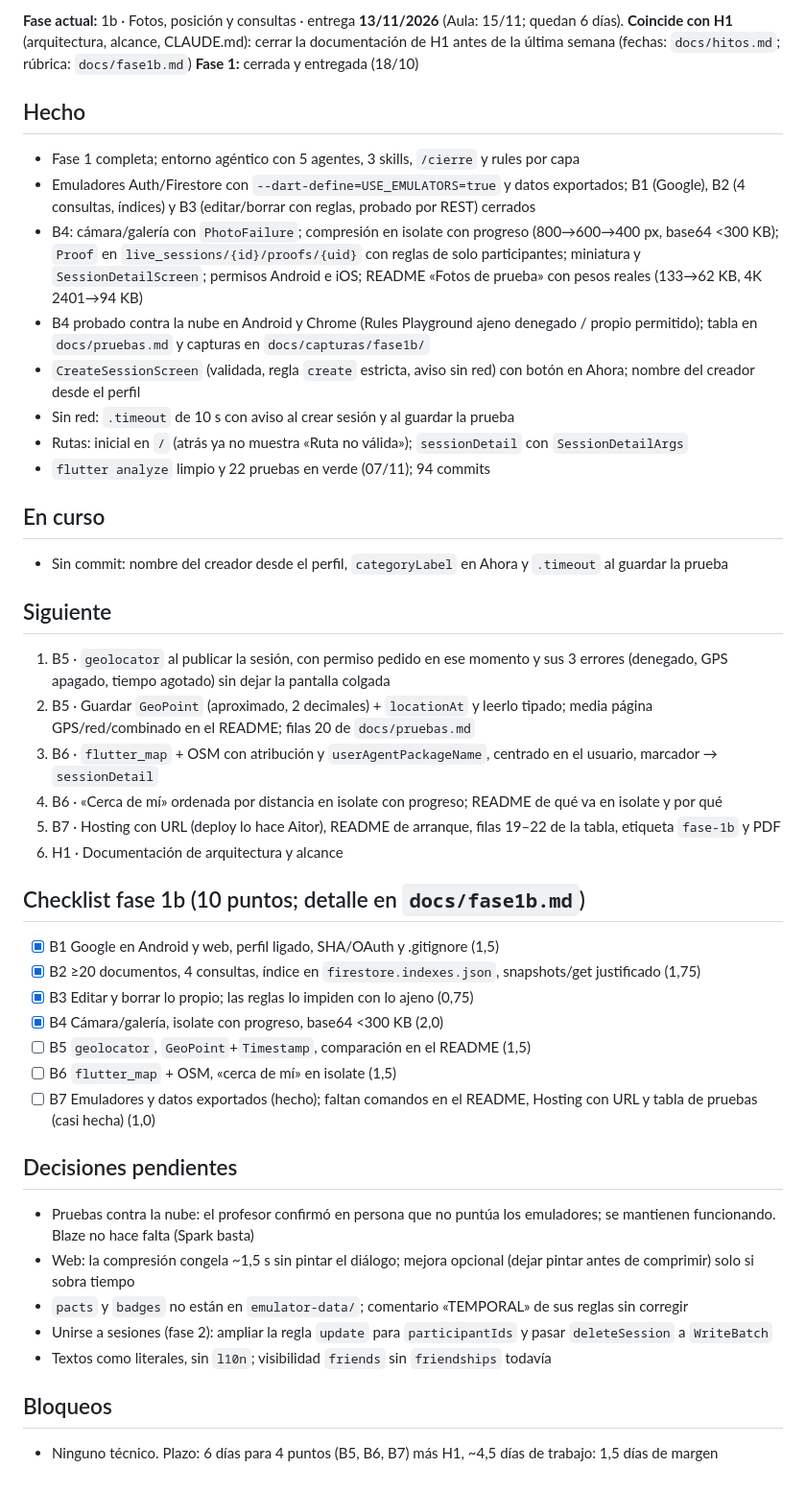
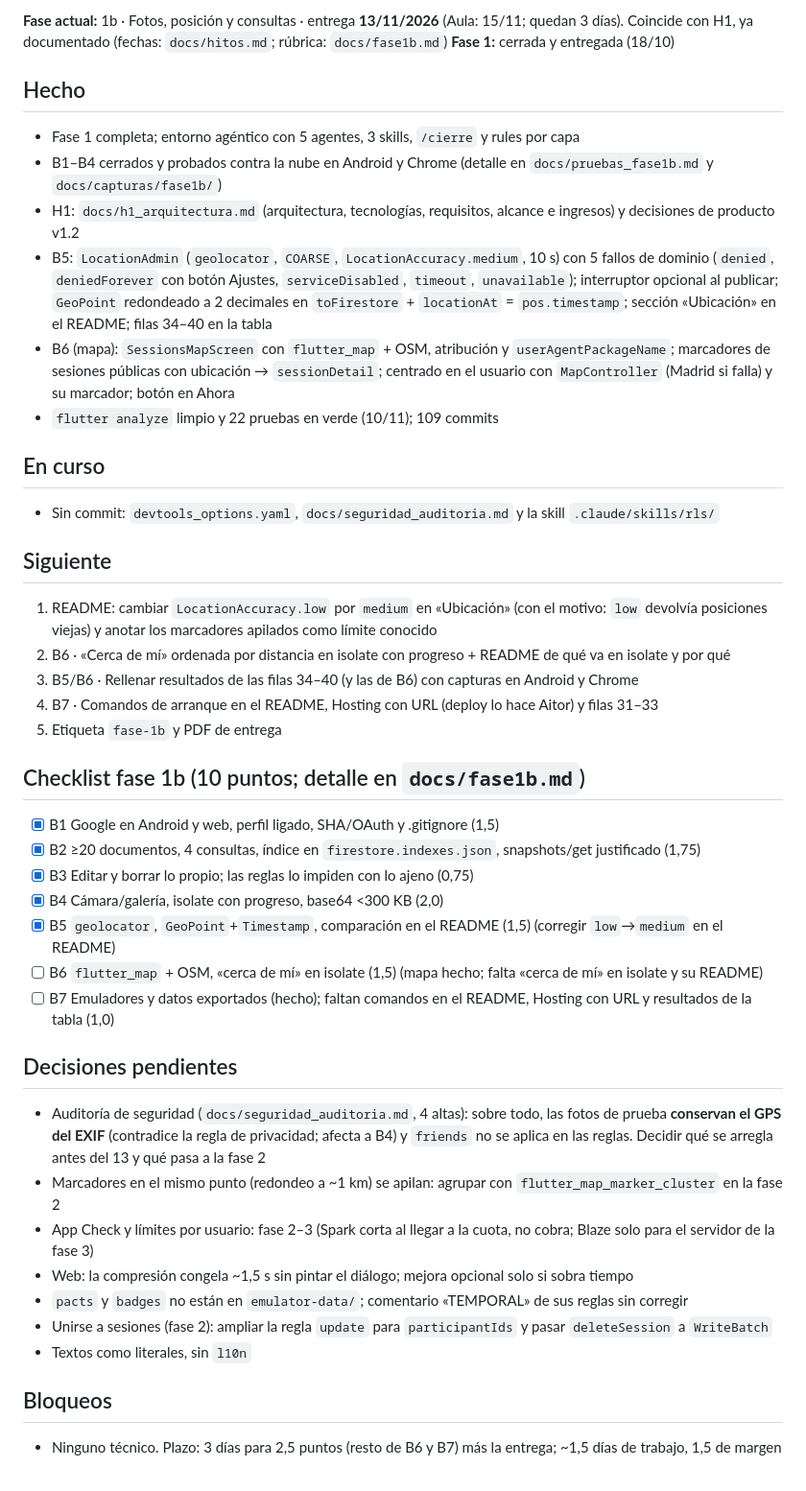
Before and after one commit to Aitoorchs7/codo, a Markdown page: docs/ESTADO.md, the part around one of its changes. Shown at 96% size. Drawn GitHub-style.

Commit message:
Actualiza ESTADO.md con el avance de B5 y B6 y añade registros de IA en IA.md

```diff
--- a/docs/ESTADO.md
+++ b/docs/ESTADO.md
@@ -2,43 +2,42 @@
 
-**Fase actual:** 1b · Fotos, posición y consultas · entrega **13/11/2026** (Aula: 15/11; quedan 6 días). **Coincide con H1** (arquitectura, alcance, CLAUDE.md): cerrar la documentación de H1 antes de la última semana (fechas: `docs/hitos.md`; rúbrica: `docs/fase1b.md`)
+**Fase actual:** 1b · Fotos, posición y consultas · entrega **13/11/2026** (Aula: 15/11; quedan 3 días). Coincide con H1, ya documentado (fechas: `docs/hitos.md`; rúbrica: `docs/fase1b.md`)
 **Fase 1:** cerrada y entregada (18/10)
 
 ## Hecho
 - Fase 1 completa; entorno agéntico con 5 agentes, 3 skills, `/cierre` y rules por capa
-- Emuladores Auth/Firestore con `--dart-define=USE_EMULATORS=true` y datos exportados; B1 (Google), B2 (4 consultas, índices) y B3 (editar/borrar con reglas, probado por REST) cerrados
-- B4: cámara/galería con `PhotoFailure`; compresión en isolate con progreso (800→600→400 px, base64 <300 KB); `Proof` en `live_sessions/{id}/proofs/{uid}` con reglas de solo participantes; miniatura y `SessionDetailScreen`; permisos Android e iOS; README «Fotos de prueba» con pesos reales (133→62 KB, 4K 2401→94 KB)
-- B4 probado contra la nube en Android y Chrome (Rules Playground ajeno denegado / propio permitido); tabla en `docs/pruebas.md` y capturas en `docs/capturas/fase1b/`
-- `CreateSessionScreen` (validada, regla `create` estricta, aviso sin red) con botón en Ahora; nombre del creador desde el perfil
-- Sin red: `.timeout` de 10 s con aviso al crear sesión y al guardar la prueba
-- Rutas: inicial en `/` (atrás ya no muestra «Ruta no válida»); `sessionDetail` con `SessionDetailArgs`
-- `flutter analyze` limpio y 22 pruebas en verde (07/11); 94 commits
+- B1–B4 cerrados y probados contra la nube en Android y Chrome (detalle en `docs/pruebas_fase1b.md` y `docs/capturas/fase1b/`)
+- H1: `docs/h1_arquitectura.md` (arquitectura, tecnologías, requisitos, alcance e ingresos) y decisiones de producto v1.2
+- B5: `LocationAdmin` (`geolocator`, `COARSE`, `LocationAccuracy.medium`, 10 s) con 5 fallos de dominio (`denied`, `deniedForever` con botón Ajustes, `serviceDisabled`, `timeout`, `unavailable`); interruptor opcional al publicar; `GeoPoint` redondeado a 2 decimales en `toFirestore` + `locationAt` = `pos.timestamp`; sección «Ubicación» en el README; filas 34–40 en la tabla
+- B6 (mapa): `SessionsMapScreen` con `flutter_map` + OSM, atribución y `userAgentPackageName`; marcadores de sesiones públicas con ubicación → `sessionDetail`; centrado en el usuario con `MapController` (Madrid si falla) y su marcador; botón en Ahora
+- `flutter analyze` limpio y 22 pruebas en verde (10/11); 109 commits
 
 ## En curso
-- Sin commit: nombre del creador desde el perfil, `categoryLabel` en Ahora y `.timeout` al guardar la prueba
+- Sin commit: `devtools_options.yaml`, `docs/seguridad_auditoria.md` y la skill `.claude/skills/rls/`
 
 ## Siguiente
-1. B5 · `geolocator` al publicar la sesión, con permiso pedido en ese momento y sus 3 errores (denegado, GPS apagado, tiempo agotado) sin dejar la pantalla colgada
-2. B5 · Guardar `GeoPoint` (aproximado, 2 decimales) + `locationAt` y leerlo tipado; media página GPS/red/combinado en el README; filas 20 de `docs/pruebas.md`
-3. B6 · `flutter_map` + OSM con atribución y `userAgentPackageName`, centrado en el usuario, marcador → `sessionDetail`
-4. B6 · «Cerca de mí» ordenada por distancia en isolate con progreso; README de qué va en isolate y por qué
-5. B7 · Hosting con URL (deploy lo hace Aitor), README de arranque, filas 19–22 de la tabla, etiqueta `fase-1b` y PDF
-6. H1 · Documentación de arquitectura y alcance
+1. README: cambiar `LocationAccuracy.low` por `medium` en «Ubicación» (con el motivo: `low` devolvía posiciones viejas) y anotar los marcadores apilados como límite conocido
+2. B6 · «Cerca de mí» ordenada por distancia en isolate con progreso + README de qué va en isolate y por qué
+3. B5/B6 · Rellenar resultados de las filas 34–40 (y las de B6) con capturas en Android y Chrome
+4. B7 · Comandos de arranque en el README, Hosting con URL (deploy lo hace Aitor) y filas 31–33
+5. Etiqueta `fase-1b` y PDF de entrega
 
 ## Checklist fase 1b (10 puntos; detalle en `docs/fase1b.md`)
 - [x] B1 Google en Android y web, perfil ligado, SHA/OAuth y .gitignore (1,5)
 - [x] B2 ≥20 documentos, 4 consultas, índice en `firestore.indexes.json`, snapshots/get justificado (1,75)
 - [x] B3 Editar y borrar lo propio; las reglas lo impiden con lo ajeno (0,75)
 - [x] B4 Cámara/galería, isolate con progreso, base64 <300 KB (2,0)
-- [ ] B5 `geolocator`, `GeoPoint`+`Timestamp`, comparación en el README (1,5)
-- [ ] B6 `flutter_map` + OSM, «cerca de mí» en isolate (1,5)
-- [ ] B7 Emuladores y datos exportados (hecho); faltan comandos en el README, Hosting con URL y tabla de pruebas (casi hecha) (1,0)
+- [x] B5 `geolocator`, `GeoPoint`+`Timestamp`, comparación en el README (1,5) (corregir `low`→`medium` en el README)
+- [ ] B6 `flutter_map` + OSM, «cerca de mí» en isolate (1,5) (mapa hecho; falta «cerca de mí» en isolate y su README)
+- [ ] B7 Emuladores y datos exportados (hecho); faltan comandos en el README, Hosting con URL y resultados de la tabla (1,0)
 
 ## Decisiones pendientes
-- Pruebas contra la nube: el profesor confirmó en persona que no puntúa los emuladores; se mantienen funcionando. Blaze no hace falta (Spark basta)
-- Web: la compresión congela ~1,5 s sin pintar el diálogo; mejora opcional (dejar pintar antes de comprimir) solo si sobra tiempo
+- Auditoría de seguridad (`docs/seguridad_auditoria.md`, 4 altas): sobre todo, las fotos de prueba **conservan el GPS del EXIF** (contradice la regla de privacidad; afecta a B4) y `friends` no se aplica en las reglas. Decidir qué se arregla antes del 13 y qué pasa a la fase 2
+- Marcadores en el mismo punto (redondeo a ~1 km) se apilan: agrupar con `flutter_map_marker_cluster` en la fase 2
+- App Check y límites por usuario: fase 2–3 (Spark corta al llegar a la cuota, no cobra; Blaze solo para el servidor de la fase 3)
+- Web: la compresión congela ~1,5 s sin pintar el diálogo; mejora opcional solo si sobra tiempo
 - `pacts` y `badges` no están en `emulator-data/`; comentario «TEMPORAL» de sus reglas sin corregir
 - Unirse a sesiones (fase 2): ampliar la regla `update` para `participantIds` y pasar `deleteSession` a `WriteBatch`
-- Textos como literales, sin `l10n`; visibilidad `friends` sin `friendships` todavía
+- Textos como literales, sin `l10n`
 
 ## Bloqueos
-- Ninguno técnico. Plazo: 6 días para 4 puntos (B5, B6, B7) más H1, ~4,5 días de trabajo: 1,5 días de margen
+- Ninguno técnico. Plazo: 3 días para 2,5 puntos (resto de B6 y B7) más la entrega; ~1,5 días de trabajo, 1,5 de margen
```
Also changed, not shown: other parts of docs/ESTADO.md (+1 -1 lines), IA.md (+21 -1 lines).
